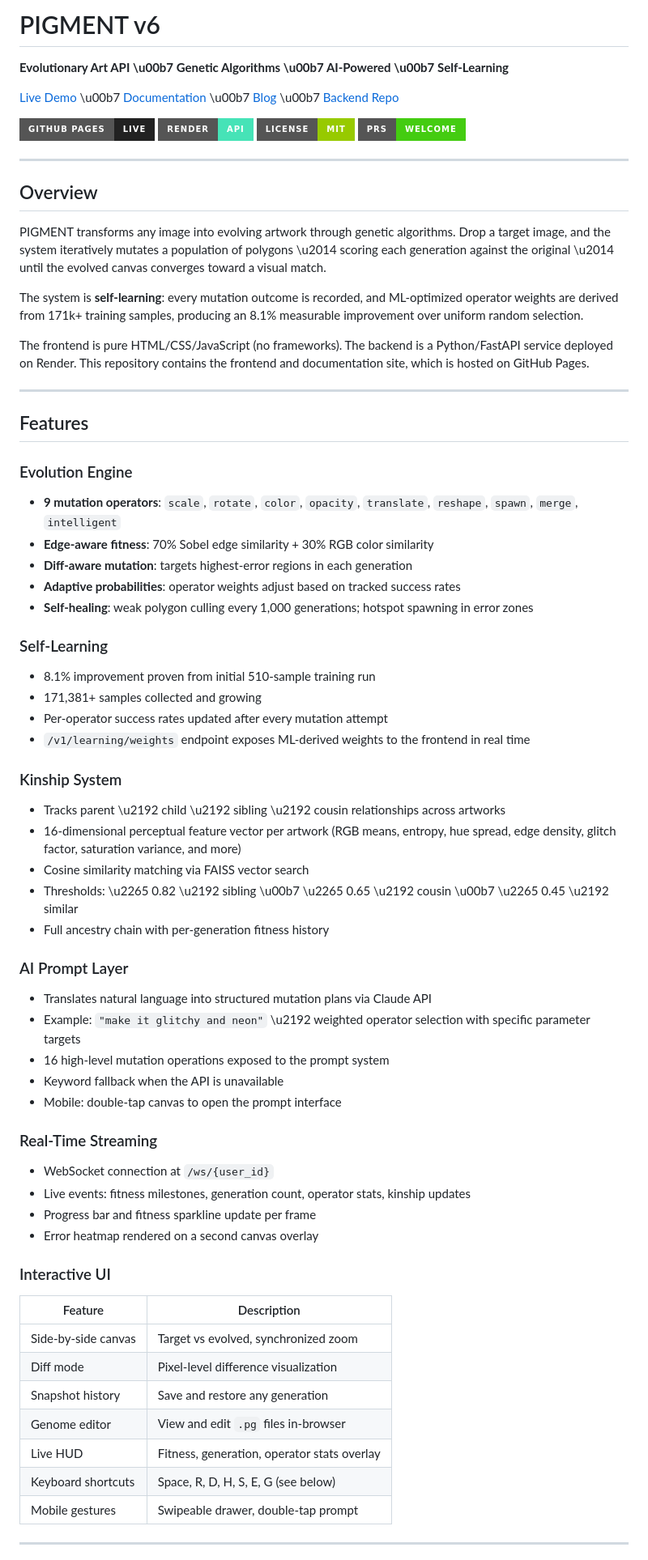
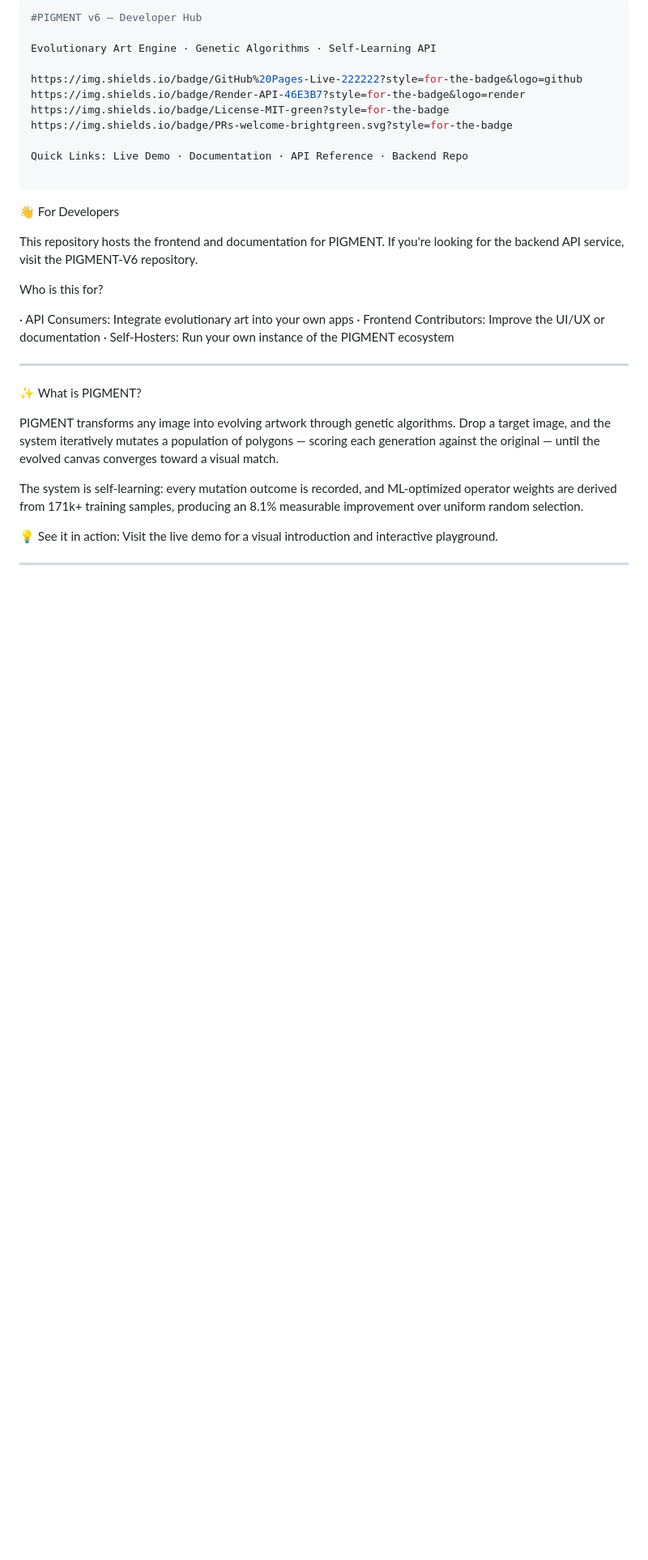
Before and after one commit to PIGMENT-ORG/pigment-org.github.io, a Markdown page: README.md, the part around one of its changes. Shown at 81% size. Drawn GitHub-style; badges without logos; blank space fills up the shorter version.

```diff
--- a/README.md
+++ b/README.md
@@ -1,77 +1,36 @@
-# PIGMENT v6
+---
+#PIGMENT v6 — Developer Hub
 
-**Evolutionary Art API \u00b7 Genetic Algorithms \u00b7 AI-Powered \u00b7 Self-Learning**
+Evolutionary Art Engine · Genetic Algorithms · Self-Learning API
 
-[Live Demo](https://pigment-org.github.io) \u00b7 [Documentation](https://pigment-org.github.io/docs) \u00b7 [Blog](https://pigment-org.github.io/blog) \u00b7 [Backend Repo](https://github.com/PIGMENT-ORG/PIGMENT-V6)
+https://img.shields.io/badge/GitHub%20Pages-Live-222222?style=for-the-badge&logo=github
+https://img.shields.io/badge/Render-API-46E3B7?style=for-the-badge&logo=render
+https://img.shields.io/badge/License-MIT-green?style=for-the-badge
+https://img.shields.io/badge/PRs-welcome-brightgreen.svg?style=for-the-badge
 
-[![GitHub Pages](https://img.shields.io/badge/GitHub%20Pages-Live-222222?style=for-the-badge&logo=github)](https://pigment-org.github.io)
-[![Render](https://img.shields.io/badge/Render-API-46E3B7?style=for-the-badge&logo=render)](https://pigment-api.onrender.com)
-[![License](https://img.shields.io/badge/License-MIT-green?style=for-the-badge)](LICENSE)
-[![PRs Welcome](https://img.shields.io/badge/PRs-welcome-brightgreen.svg?style=for-the-badge)](https://github.com/PIGMENT-ORG/pigment-org.github.io/pulls)
+Quick Links: Live Demo · Documentation · API Reference · Backend Repo
 
 ---
 
-## Overview
+👋 For Developers
 
-PIGMENT transforms any image into evolving artwork through genetic algorithms. Drop a target image, and the system iteratively mutates a population of polygons \u2014 scoring each generation against the original \u2014 until the evolved canvas converges toward a visual match.
+This repository hosts the frontend and documentation for PIGMENT. If you're looking for the backend API service, visit the PIGMENT-V6 repository.
 
-The system is **self-learning**: every mutation outcome is recorded, and ML-optimized operator weights are derived from 171k+ training samples, producing an 8.1% measurable improvement over uniform random selection.
+Who is this for?
 
-The frontend is pure HTML/CSS/JavaScript (no frameworks). The backend is a Python/FastAPI service deployed on Render. This repository contains the frontend and documentation site, which is hosted on GitHub Pages.
+· API Consumers: Integrate evolutionary art into your own apps
+· Frontend Contributors: Improve the UI/UX or documentation
+· Self-Hosters: Run your own instance of the PIGMENT ecosystem
 
 ---
 
-## Features
+✨ What is PIGMENT?
 
-### Evolution Engine
+PIGMENT transforms any image into evolving artwork through genetic algorithms. Drop a target image, and the system iteratively mutates a population of polygons — scoring each generation against the original — until the evolved canvas converges toward a visual match.
 
-- **9 mutation operators**: `scale`, `rotate`, `color`, `opacity`, `translate`, `reshape`, `spawn`, `merge`, `intelligent`
-- **Edge-aware fitness**: 70% Sobel edge similarity + 30% RGB color similarity
-- **Diff-aware mutation**: targets highest-error regions in each generation
-- **Adaptive probabilities**: operator weights adjust based on tracked success rates
-- **Self-healing**: weak polygon culling every 1,000 generations; hotspot spawning in error zones
+The system is self-learning: every mutation outcome is recorded, and ML-optimized operator weights are derived from 171k+ training samples, producing an 8.1% measurable improvement over uniform random selection.
 
-### Self-Learning
-
-- 8.1% improvement proven from initial 510-sample training run
-- 171,381+ samples collected and growing
-- Per-operator success rates updated after every mutation attempt
-- `/v1/learning/weights` endpoint exposes ML-derived weights to the frontend in real time
-
-### Kinship System
-
-- Tracks parent \u2192 child \u2192 sibling \u2192 cousin relationships across artworks
-- 16-dimensional perceptual feature vector per artwork (RGB means, entropy, hue spread, edge density, glitch factor, saturation variance, and more)
-- Cosine similarity matching via FAISS vector search
-- Thresholds: \u2265 0.82 \u2192 sibling \u00b7 \u2265 0.65 \u2192 cousin \u00b7 \u2265 0.45 \u2192 similar
-- Full ancestry chain with per-generation fitness history
-
-### AI Prompt Layer
-
-- Translates natural language into structured mutation plans via Claude API
-- Example: `"make it glitchy and neon"` \u2192 weighted operator selection with specific parameter targets
-- 16 high-level mutation operations exposed to the prompt system
-- Keyword fallback when the API is unavailable
-- Mobile: double-tap canvas to open the prompt interface
-
-### Real-Time Streaming
-
-- WebSocket connection at `/ws/{user_id}`
-- Live events: fitness milestones, generation count, operator stats, kinship updates
-- Progress bar and fitness sparkline update per frame
-- Error heatmap rendered on a second canvas overlay
-
-### Interactive UI
-
-| Feature | Description |
-|---|---|
-| Side-by-side canvas | Target vs evolved, synchronized zoom |
-| Diff mode | Pixel-level difference visualization |
-| Snapshot history | Save and restore any generation |
-| Genome editor | View and edit `.pg` files in-browser |
-| Live HUD | Fitness, generation, operator stats overlay |
-| Keyboard shortcuts | Space, R, D, H, S, E, G (see below) |
-| Mobile gestures | Swipeable drawer, double-tap prompt |
+💡 See it in action: Visit the live demo for a visual introduction and interactive playground.
 
 ---
 
```
Also changed, not shown: other parts of README.md (+241 -172 lines).
